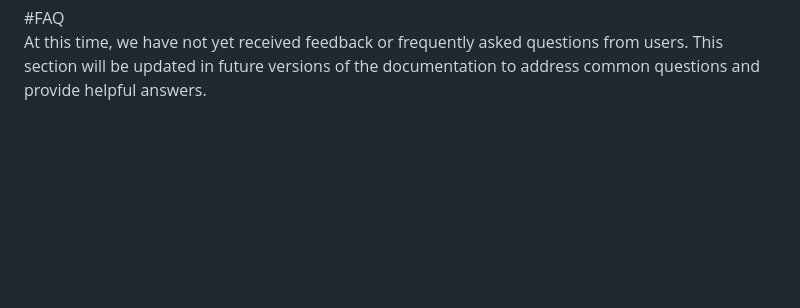
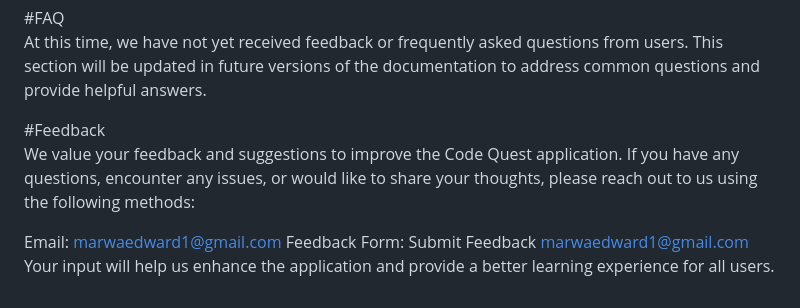
Before and after one commit to EddMarwa/CodeQuest, a Markdown page: README.md, the part around the change. GitHub-like rendering; blank space fills up the shorter version.

```diff
--- a/README.md
+++ b/README.md
@@ -104,3 +104,12 @@ We are working on adding more advanced debugging features and error messages in
 
 #FAQ<br>
 At this time, we have not yet received feedback or frequently asked questions from users. This section will be updated in future versions of the documentation to address common questions and provide helpful answers.
+
+
+
+#Feedback<br>
+We value your feedback and suggestions to improve the Code Quest application. If you have any questions, encounter any issues, or would like to share your thoughts, please reach out to us using the following methods:
+
+Email: marwaedward1@gmail.com
+Feedback Form: Submit Feedback marwaedward1@gmail.com
+Your input will help us enhance the application and provide a better learning experience for all users.
```
